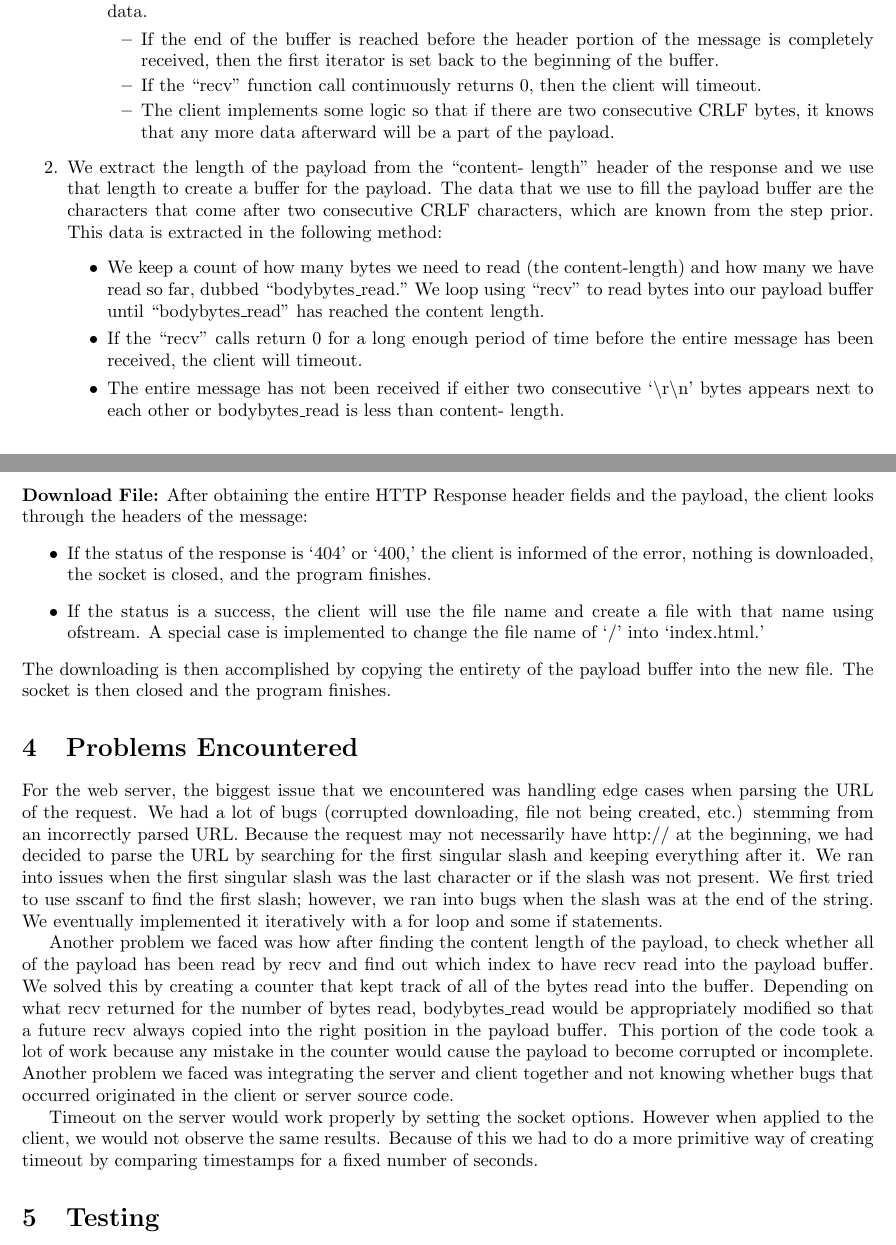
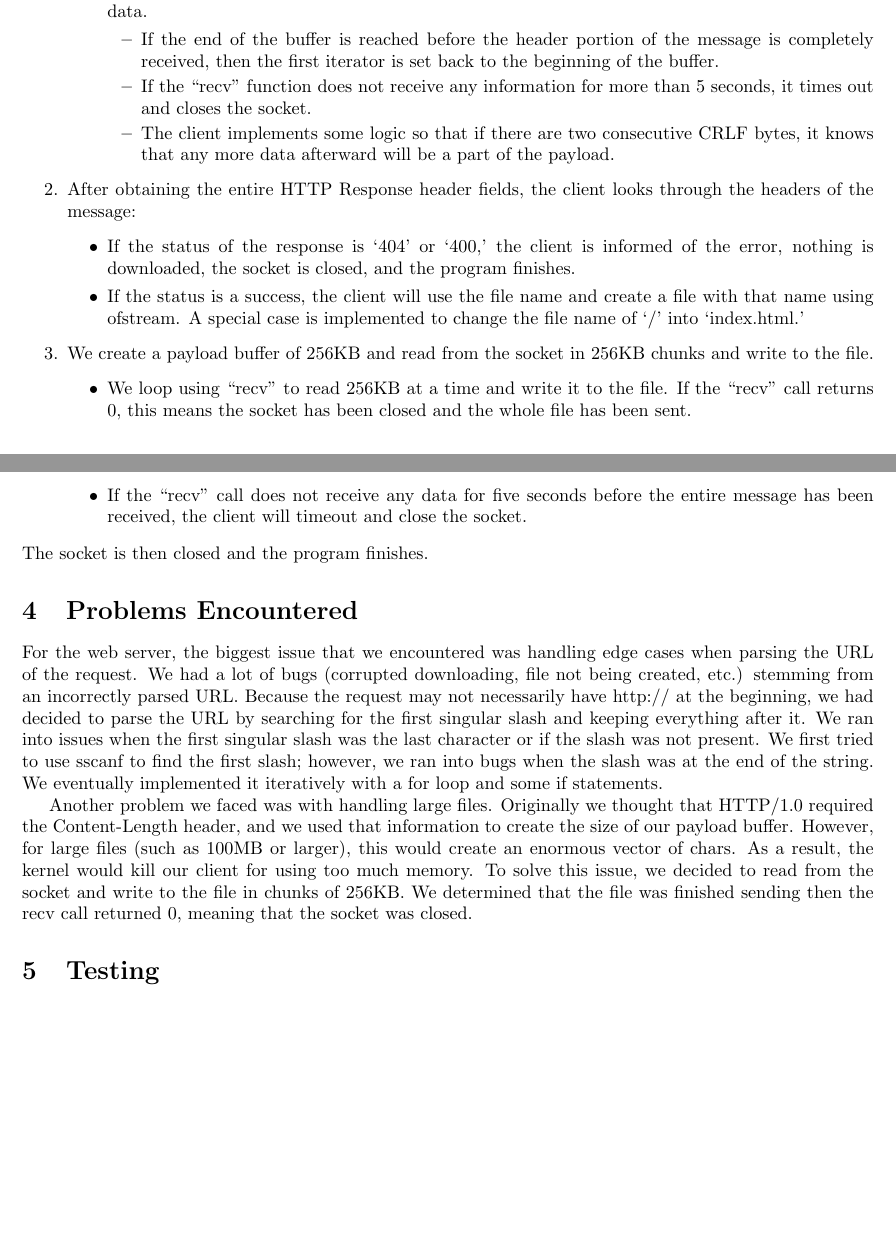
Before and after one commit to llam15/Web-Server-Client, a LaTeX document (Report/proj1_report.tex): two parts of pages 2 and 3 of 4 before the commit and two parts of pages 2 and 3 of 3 after it, joined at a grey line, cut so that both start at the same text, the shorter picture padded with empty space. Compiled offline with pdfLaTeX.

Commit message:
Update report with timeout and reading in chunks

```diff
--- a/Report/proj1_report.tex
+++ b/Report/proj1_report.tex
@@ -128,8 +128,9 @@ Kevin Huynh, 704-283-105}
                         first iterator is set back to the beginning of the
                         buffer.
 
-                    \item If the ``recv" function call continuously returns 0,
-                        then the client will timeout.
+                    \item If the ``recv" function does not receive any information
+                        for more than 5 seconds, it times out and closes the
+                        socket.
 
                     \item The client implements some logic so that if there are
                         two consecutive CRLF bytes, it knows that any more data
@@ -137,32 +138,8 @@ Kevin Huynh, 704-283-105}
                 \end{itemize}
             \end{itemize}
 
-            \item We extract the length of the payload from the ``content-
-                length" header of the response and we use that length to create
-                a buffer for the payload. The data that we use to fill the
-                payload buffer are the characters that come after two
-                consecutive CRLF characters, which are known from the step
-                prior. This data is extracted in the following method:
-            \begin{itemize}
-                \item We keep a count of how many bytes we need to read (the
-                    content-length) and how many we have read so far, dubbed
-                    ``bodybytes\_read."  We loop using ``recv" to read bytes
-                    into our payload buffer until ``bodybytes\_read" has
-                    reached the content length.
-
-                \item If the ``recv" calls return 0 for a long enough period of
-                    time before the entire message has been received, the
-                    client will timeout.
-
-                \item The entire message has not been received if either two
-                    consecutive `\textbackslash r\textbackslash n' bytes
-                    appears next to each other or bodybytes\_read is less than
-                    content- length.
-            \end{itemize}
-        \end{enumerate}
-    \textbf{Download File:} After obtaining the entire HTTP Response header
-        fields and the payload, the client looks through the headers of the
-        message:
+            \item After obtaining the entire HTTP Response header fields, the client
+                looks through the headers of the message:
                 \begin{itemize}
                     \item If the status of the response is `404' or `400,' the client
                         is informed of the error, nothing is downloaded, the socket is
@@ -172,9 +149,20 @@ Kevin Huynh, 704-283-105}
                         is implemented to change the file name of `/' into
                         `index.html.'
                 \end{itemize}
-        The downloading is then accomplished by copying the entirety of the
-        payload buffer into the new file. The socket is then closed and the
-        program finishes.
+            \item We create a payload buffer of 256KB and read from the socket in 256KB
+                chunks and write to the file.
+                \begin{itemize}
+                    \item We loop using ``recv" to read 256KB at a time and write
+                        it to the file. If the ``recv" call returns 0, this means the
+                        socket has been closed and the whole file has been sent.
+
+                    \item If the ``recv" call does not receive any data for five seconds
+                        before the entire message has been received, the
+                        client will timeout and close the socket.
+
+                \end{itemize}
+        \end{enumerate}
+        The socket is then closed and the program finishes.
 
 \section{Problems Encountered}
     For the web server, the biggest issue that we encountered was handling edge
@@ -188,22 +176,14 @@ Kevin Huynh, 704-283-105}
     ran into bugs when the slash was at the end of the string. We eventually
     implemented it iteratively with a for loop and some if statements.
 
-    Another problem we faced was how after finding the content length of the
-    payload, to check whether all of the payload has been read by recv and find
-    out which index to have recv read into the payload buffer. We solved this
-    by creating a counter that kept track of all of the bytes read into the
-    buffer. Depending on what recv returned for the number of bytes read,
-    bodybytes\_read would be appropriately modified so that a future recv
-    always copied into the right position in the payload buffer. This portion
-    of the code took a lot of work because any mistake in the counter would
-    cause the payload to become corrupted or incomplete. Another problem we
-    faced was integrating the server and client together and not knowing
-    whether bugs that occurred originated in the client or server source code.
-
-    Timeout on the server would work properly by setting the socket options.
-    However when applied to the client, we would not observe the same results.
-    Because of this we had to do a more primitive way of creating timeout by
-    comparing timestamps for a fixed number of seconds.
+    Another problem we faced was with handling large files. Originally we thought
+    that HTTP/1.0 required the Content-Length header, and we used that information
+    to create the size of our payload buffer. However, for large files (such as 100MB
+    or larger), this would create an enormous vector of chars. As a result, the
+    kernel would kill our client for using too much memory. To solve this issue,
+    we decided to read from the socket and write to the file in chunks of 256KB. We
+    determined that the file was finished sending then the recv call returned 0,
+    meaning that the socket was closed.
 
 \section{Testing}
     When we built our web server, we tested it with a web browser first. We
```
Also changed, not shown: Report/Project1_Report.pdf, Report/proj1_report.tex (2 more changed lines). Lines whose indentation alone changed are shown as unchanged.
